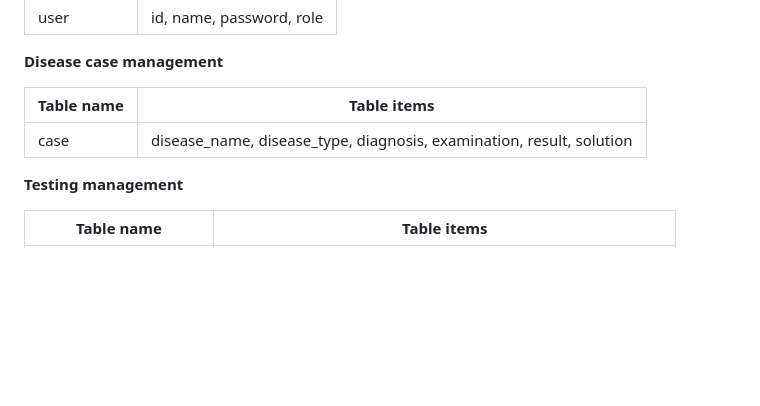
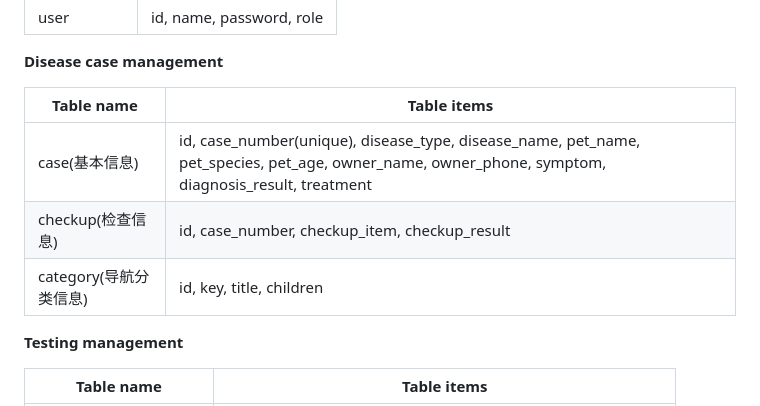
Before and after one commit to Apochens/PetClinicBackend, a Markdown page: README.md, the part around the change. Drawn GitHub-style; blank space fills up the shorter version.

```diff
--- a/README.md
+++ b/README.md
@@ -137,9 +137,11 @@ urlpattern = [
 
 **Disease case management**
 
-| Table name | Table items                                                          |
-|------------|----------------------------------------------------------------------|
-| case       | disease_name, disease_type, diagnosis, examination, result, solution |
+| Table name                 | Table items                                                          |
+|------------------------------|----------------------------------------------------------------------|
+| case(基本信息)              | id, case_number(unique), disease_type, disease_name, pet_name, pet_species, pet_age, owner_name, owner_phone, symptom, diagnosis_result, treatment |
+| checkup(检查信息)           | id, case_number, checkup_item, checkup_result |
+| category(导航分类信息)      | id, key, title, children |
 
 **Testing management**
 
```
